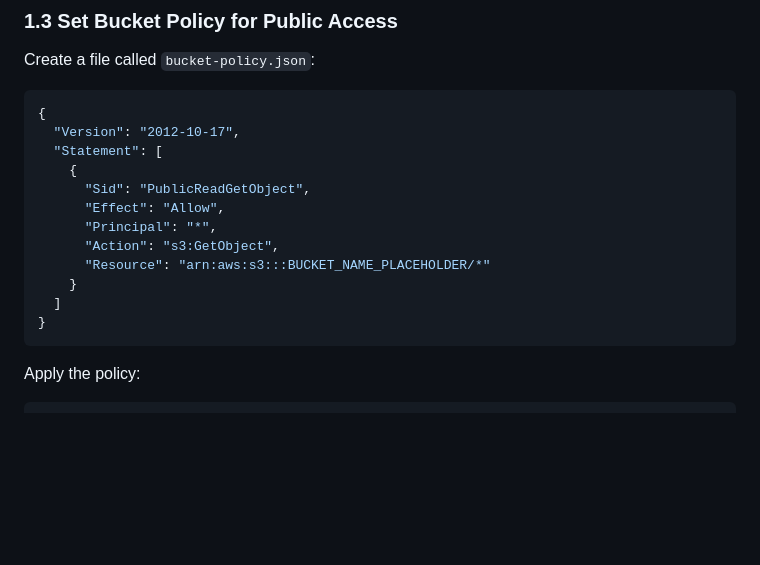
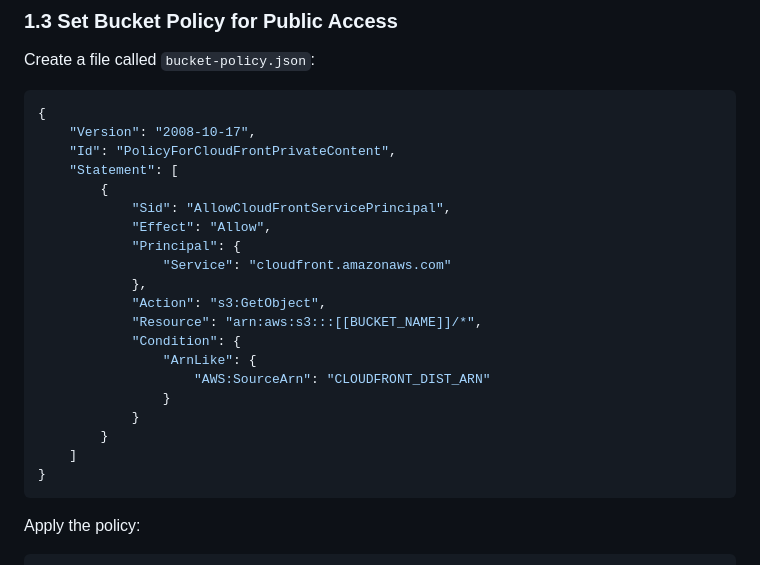
Before and after one commit to uurtech/s3_cloudfront, a Markdown page: README.md, the part around the change. GitHub-like rendering; blank space fills up the shorter version.

Commit message:
helll-itu

````diff
--- a/README.md
+++ b/README.md
@@ -77,16 +77,24 @@ Create a file called `bucket-policy.json`:
 
 ```json
 {
-  "Version": "2012-10-17",
-  "Statement": [
-    {
-      "Sid": "PublicReadGetObject",
-      "Effect": "Allow",
-      "Principal": "*",
-      "Action": "s3:GetObject",
-      "Resource": "arn:aws:s3:::BUCKET_NAME_PLACEHOLDER/*"
-    }
-  ]
+    "Version": "2008-10-17",
+    "Id": "PolicyForCloudFrontPrivateContent",
+    "Statement": [
+        {
+            "Sid": "AllowCloudFrontServicePrincipal",
+            "Effect": "Allow",
+            "Principal": {
+                "Service": "cloudfront.amazonaws.com"
+            },
+            "Action": "s3:GetObject",
+            "Resource": "arn:aws:s3:::[[BUCKET_NAME]]/*",
+            "Condition": {
+                "ArnLike": {
+                    "AWS:SourceArn": "CLOUDFRONT_DIST_ARN"
+                }
+            }
+        }
+    ]
 }
 ```
 
````
